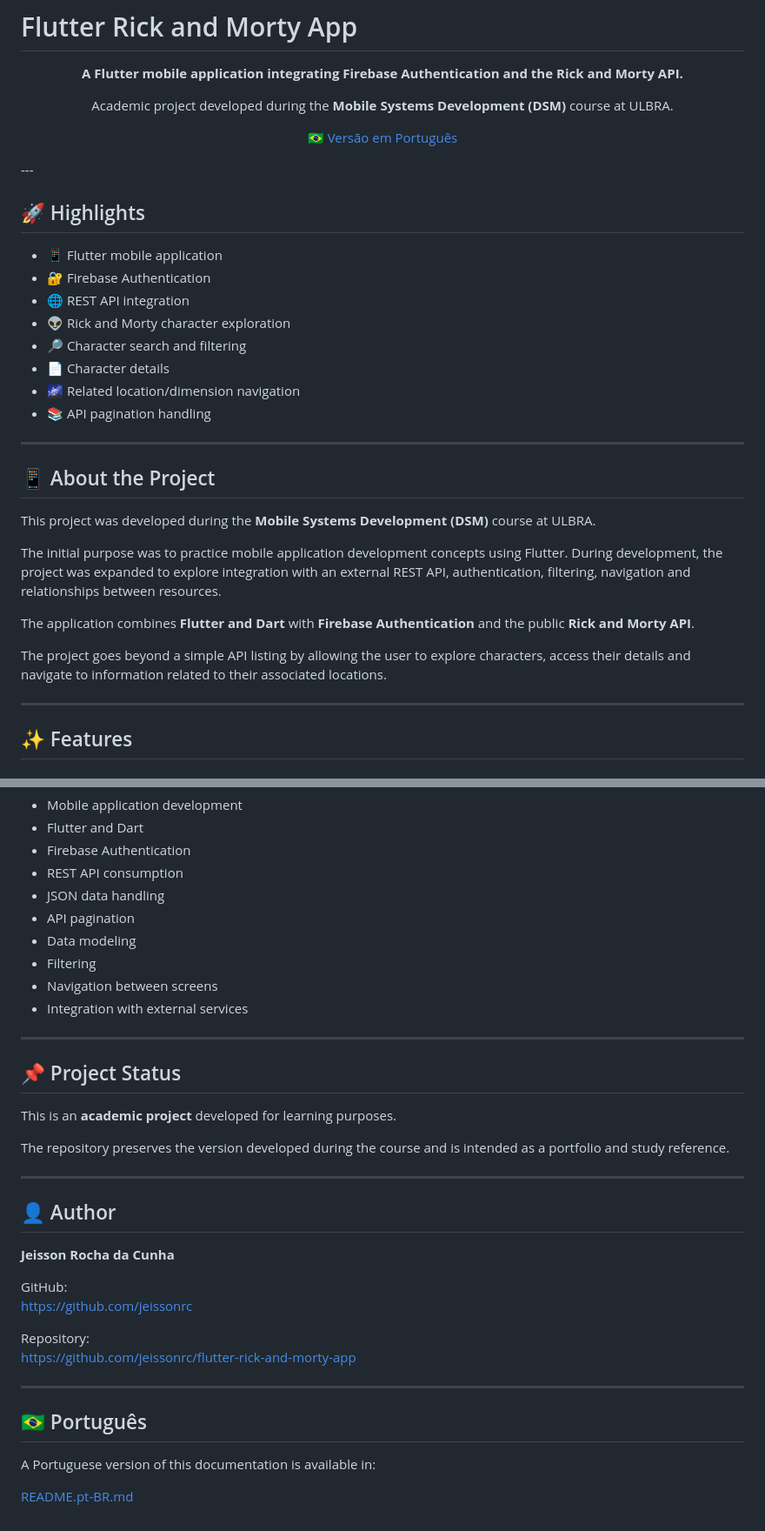
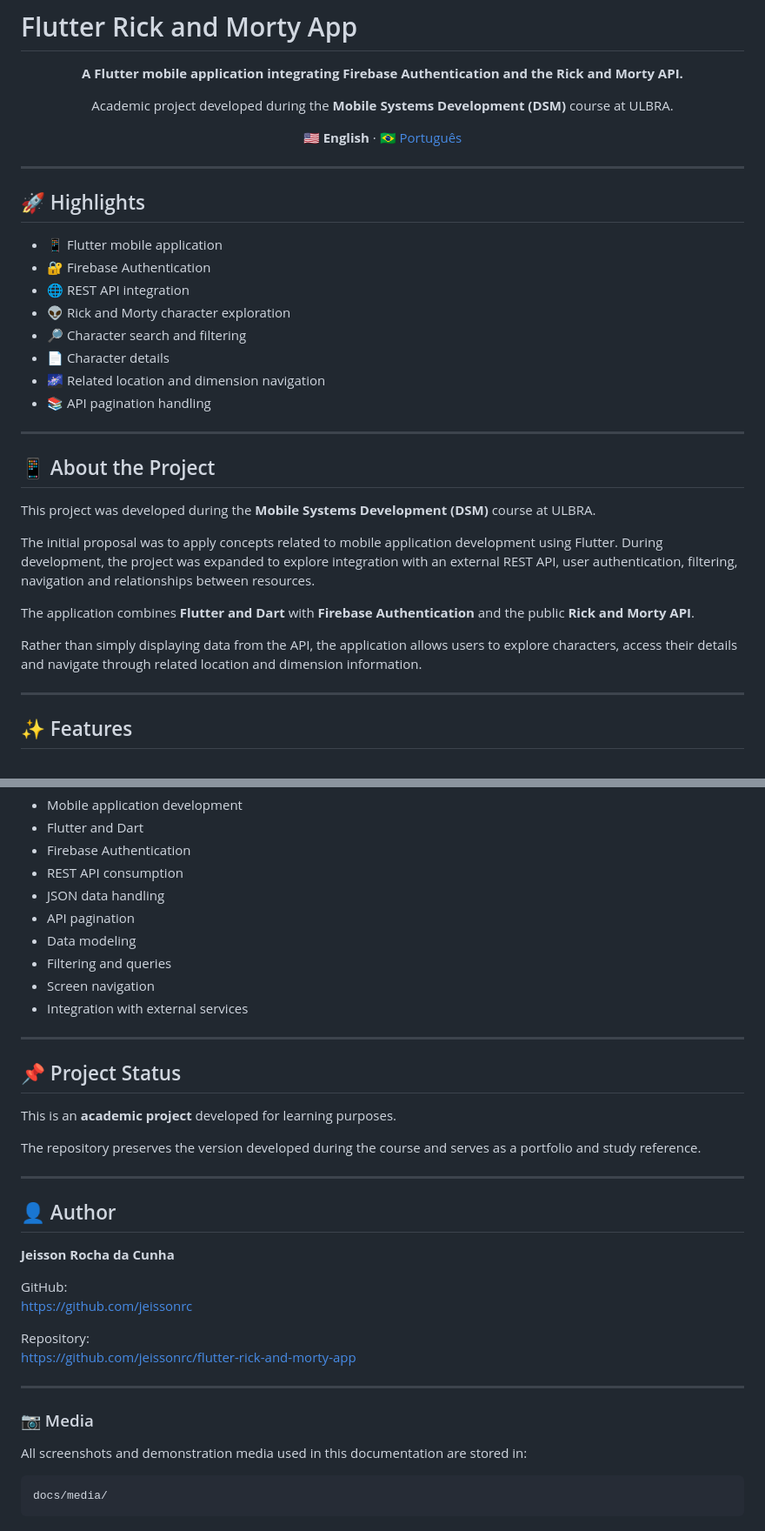
Before and after one commit to jeissonrc/flutter-rick-and-morty-app, a Markdown page: README.md, 2 parts joined by grey strips. Shown at 87% size. GitHub-like rendering.

````diff
--- a/README.md
+++ b/README.md
@@ -9,8 +9,9 @@
 </p>
 
 <p align="center">
-  🇧🇷 <a href="README.pt-BR.md">Versão em Português</a>
+  🇺🇸 <strong>English</strong> · 🇧🇷 <a href="README.pt-BR.md">Português</a>
 </p>
+
 ---
 
 ## 🚀 Highlights
@@ -21,7 +22,7 @@
 - 👽 Rick and Morty character exploration
 - 🔎 Character search and filtering
 - 📄 Character details
-- 🌌 Related location/dimension navigation
+- 🌌 Related location and dimension navigation
 - 📚 API pagination handling
 
 ---
@@ -30,11 +31,11 @@
 
 This project was developed during the **Mobile Systems Development (DSM)** course at ULBRA.
 
-The initial purpose was to practice mobile application development concepts using Flutter. During development, the project was expanded to explore integration with an external REST API, authentication, filtering, navigation and relationships between resources.
+The initial proposal was to apply concepts related to mobile application development using Flutter. During development, the project was expanded to explore integration with an external REST API, user authentication, filtering, navigation and relationships between resources.
 
 The application combines **Flutter and Dart** with **Firebase Authentication** and the public **Rick and Morty API**.
 
-The project goes beyond a simple API listing by allowing the user to explore characters, access their details and navigate to information related to their associated locations.
+Rather than simply displaying data from the API, the application allows users to explore characters, access their details and navigate through related location and dimension information.
 
 ---
 
@@ -174,8 +213,8 @@ This project demonstrates practical experience with:
 - JSON data handling
 - API pagination
 - Data modeling
-- Filtering
-- Navigation between screens
+- Filtering and queries
+- Screen navigation
 - Integration with external services
 
 ---
@@ -184,7 +223,7 @@ This project demonstrates practical experience with:
 
 This is an **academic project** developed for learning purposes.
 
-The repository preserves the version developed during the course and is intended as a portfolio and study reference.
+The repository preserves the version developed during the course and serves as a portfolio and study reference.
 
 ---
 
@@ -200,8 +239,10 @@ https://github.com/jeissonrc/flutter-rick-and-morty-app
 
 ---
 
-## 🇧🇷 Português
+### 📷 Media
 
-A Portuguese version of this documentation is available in:
+All screenshots and demonstration media used in this documentation are stored in:
 
-[README.pt-BR.md](README.pt-BR.md)
+```text
+docs/media/
+```
````
Also changed, not shown: other parts of README.md (+50 -12 lines).
